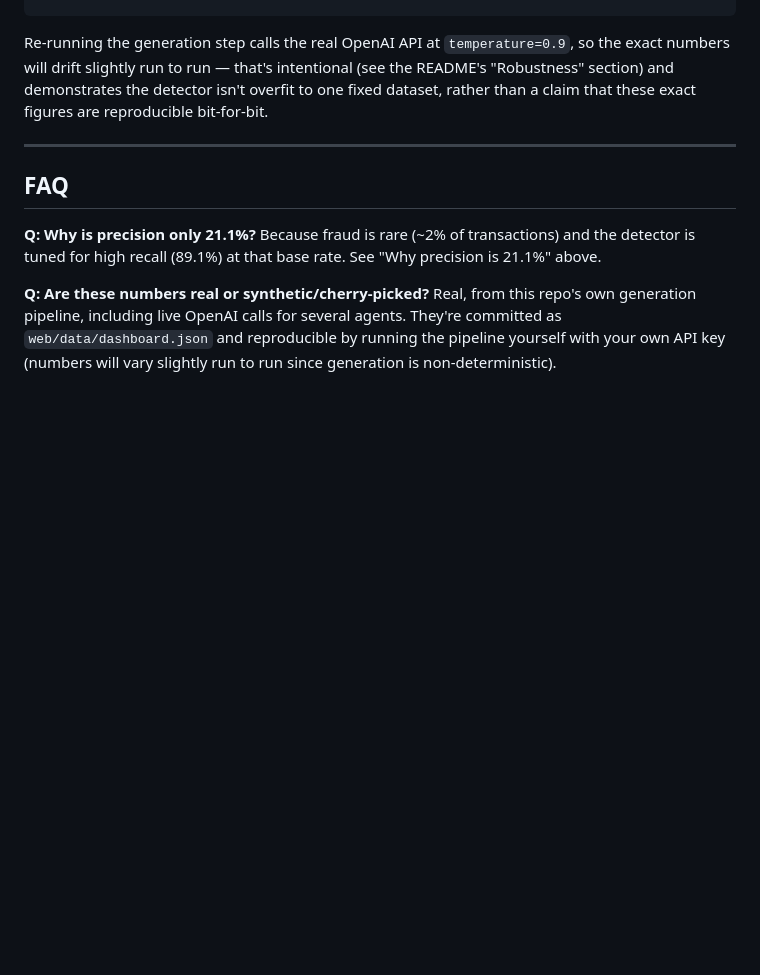
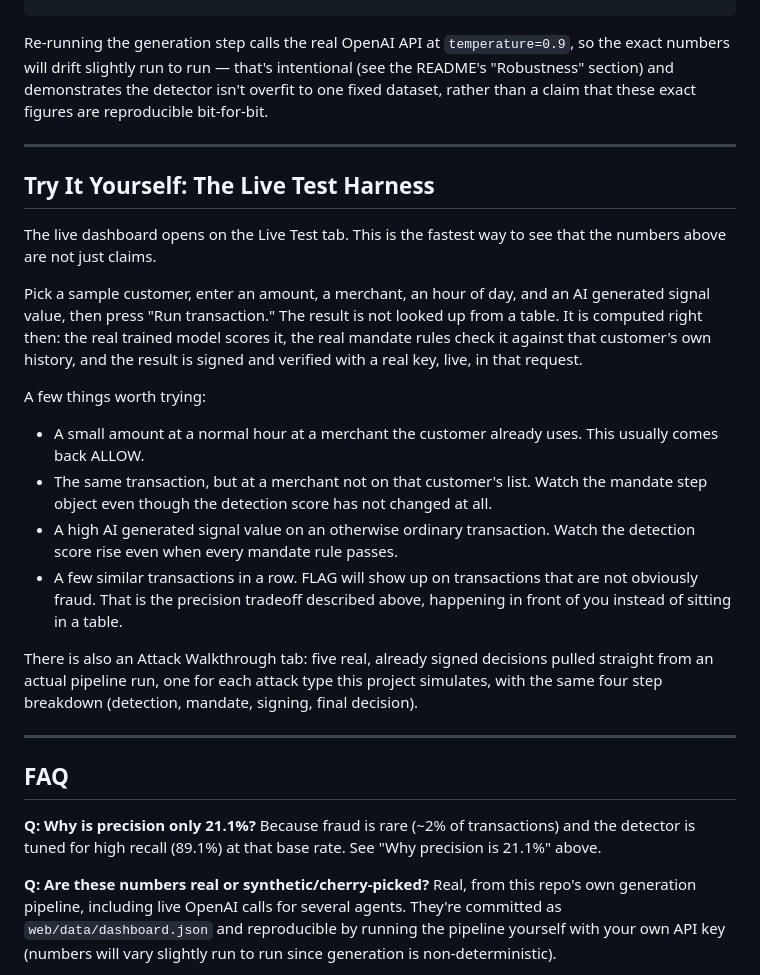
Before and after one commit to pavancharak/execution-authority-gate, a Markdown page: docs/JUDGES_GUIDE.md, the part around the change. GitHub-like rendering; blank space fills up the shorter version.

```diff
--- a/docs/JUDGES_GUIDE.md
+++ b/docs/JUDGES_GUIDE.md
@@ -98,6 +98,23 @@ Re-running the generation step calls the real OpenAI API at `temperature=0.9`, s
 
 ---
 
+## Try It Yourself: The Live Test Harness
+
+The live dashboard opens on the Live Test tab. This is the fastest way to see that the numbers above are not just claims.
+
+Pick a sample customer, enter an amount, a merchant, an hour of day, and an AI generated signal value, then press "Run transaction." The result is not looked up from a table. It is computed right then: the real trained model scores it, the real mandate rules check it against that customer's own history, and the result is signed and verified with a real key, live, in that request.
+
+A few things worth trying:
+
+* A small amount at a normal hour at a merchant the customer already uses. This usually comes back ALLOW.
+* The same transaction, but at a merchant not on that customer's list. Watch the mandate step object even though the detection score has not changed at all.
+* A high AI generated signal value on an otherwise ordinary transaction. Watch the detection score rise even when every mandate rule passes.
+* A few similar transactions in a row. FLAG will show up on transactions that are not obviously fraud. That is the precision tradeoff described above, happening in front of you instead of sitting in a table.
+
+There is also an Attack Walkthrough tab: five real, already signed decisions pulled straight from an actual pipeline run, one for each attack type this project simulates, with the same four step breakdown (detection, mandate, signing, final decision).
+
+---
+
 ## FAQ
 
 **Q: Why is precision only 21.1%?**
```
Also changed, not shown: README.md (+25 -1 lines).
